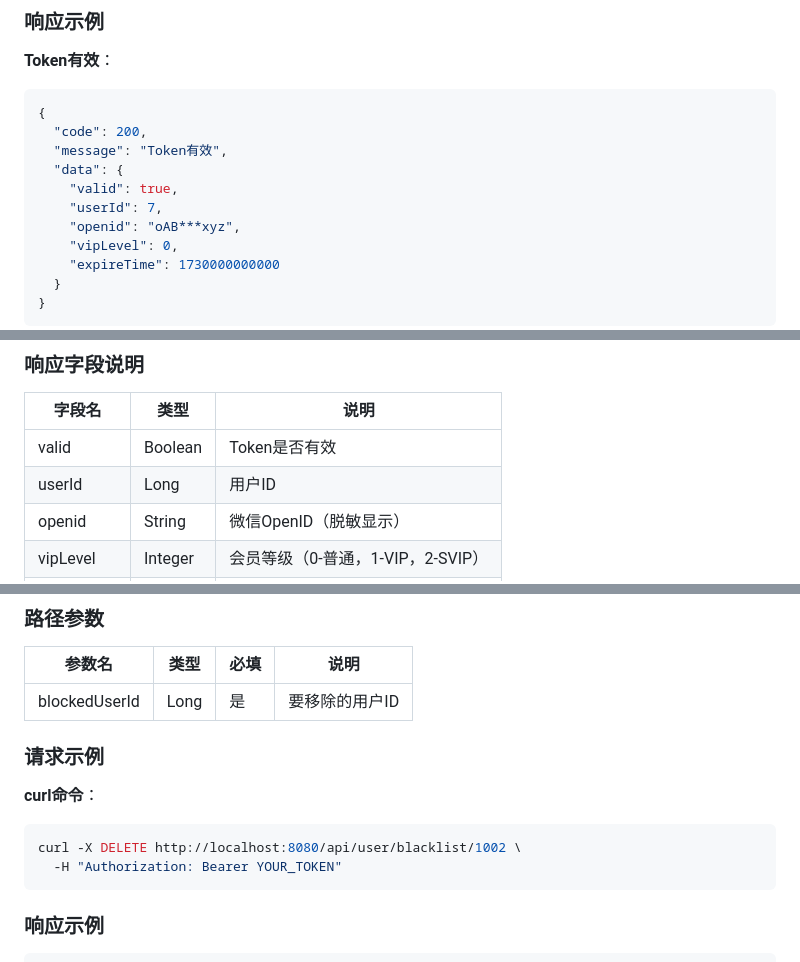
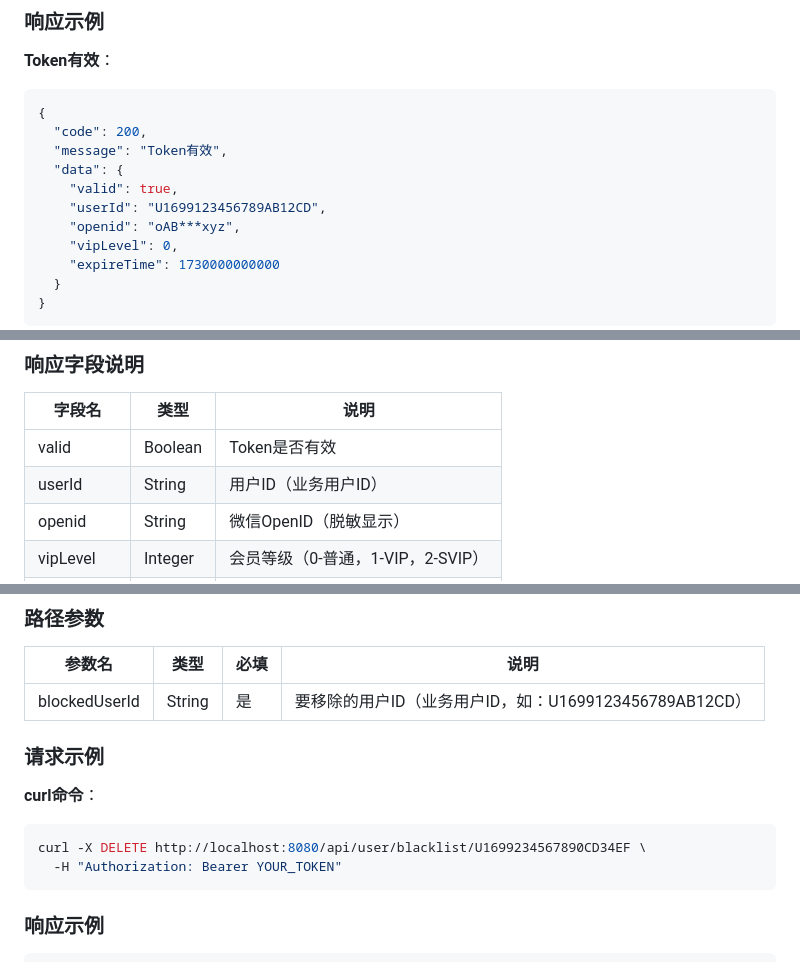
Before and after one commit to wx-friends/friends-ui, a Markdown page: docs/碰碰小程序前后端接口文档.md, 3 parts joined by grey strips. GitHub-like rendering.

````diff
--- a/docs/碰碰小程序前后端接口文档.md
+++ b/docs/碰碰小程序前后端接口文档.md
@@ -204,7 +239,7 @@ curl -X POST http://localhost:8080/api/auth/token/validate \
   "message": "Token有效",
   "data": {
     "valid": true,
-    "userId": 7,
+    "userId": "U1699123456789AB12CD",
     "openid": "oAB***xyz",
     "vipLevel": 0,
     "expireTime": 1730000000000
@@ -233,7 +268,7 @@ curl -X POST http://localhost:8080/api/auth/token/validate \
 | 字段名 | 类型 | 说明 |
 |--------|------|------|
 | valid | Boolean | Token是否有效 |
-| userId | Long | 用户ID |
+| userId | String | 用户ID（业务用户ID） |
 | openid | String | 微信OpenID（脱敏显示） |
 | vipLevel | Integer | 会员等级（0-普通，1-VIP，2-SVIP） |
 | expireTime | Long | Token过期时间戳（毫秒） |
@@ -1147,13 +1182,13 @@ Authorization: Bearer {token}
 
 | 参数名 | 类型 | 必填 | 说明 |
 |--------|------|------|------|
-| blockedUserId | Long | 是 | 要移除的用户ID |
-
-### 请求示例
-
-**curl命令**：
-```bash
-curl -X DELETE http://localhost:8080/api/user/blacklist/1002 \
+| blockedUserId | String | 是 | 要移除的用户ID（业务用户ID，如：U1699123456789AB12CD） |
+
+### 请求示例
+
+**curl命令**：
+```bash
+curl -X DELETE http://localhost:8080/api/user/blacklist/U1699234567890CD34EF \
   -H "Authorization: Bearer YOUR_TOKEN"
 ```
 
````
Also changed, not shown: other parts of docs/碰碰小程序前后端接口文档.md (+57 -25 lines).
